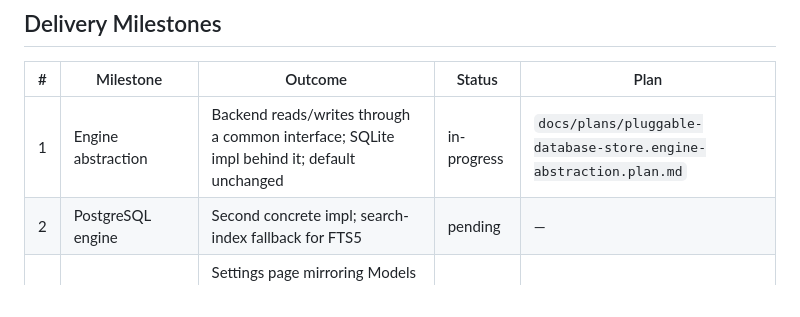
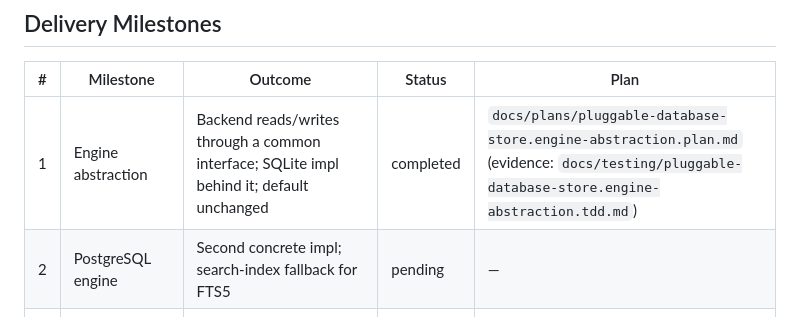
Before and after one commit to kulapoo/l1br3-prompt, a Markdown page: docs/prds/pluggable-database-store.prd.md, the part around the change. GitHub-like rendering.

```diff
--- a/docs/prds/pluggable-database-store.prd.md
+++ b/docs/prds/pluggable-database-store.prd.md
@@ -46,7 +46,7 @@ We believe **letting users configure the backend's database engine and location*
 ## Delivery Milestones
 | # | Milestone | Outcome | Status | Plan |
 |---|---|---|---|---|
-| 1 | Engine abstraction | Backend reads/writes through a common interface; SQLite impl behind it; default unchanged | in-progress | `docs/plans/pluggable-database-store.engine-abstraction.plan.md` |
+| 1 | Engine abstraction | Backend reads/writes through a common interface; SQLite impl behind it; default unchanged | completed | `docs/plans/pluggable-database-store.engine-abstraction.plan.md` (evidence: `docs/testing/pluggable-database-store.engine-abstraction.tdd.md`) |
 | 2 | PostgreSQL engine | Second concrete impl; search-index fallback for FTS5 | pending | — |
 | 3 | Database Manager UI | Settings page mirroring Models Manager: engine select, form/connection-string, test, set-active | pending | — |
 | 4 | Migration wizard | On switch, copy all data to new target with progress + rollback | pending | — |
```
Also changed, not shown: docs/testing/pluggable-database-store.engine-abstraction.tdd.md (added, +92 -0 lines).
